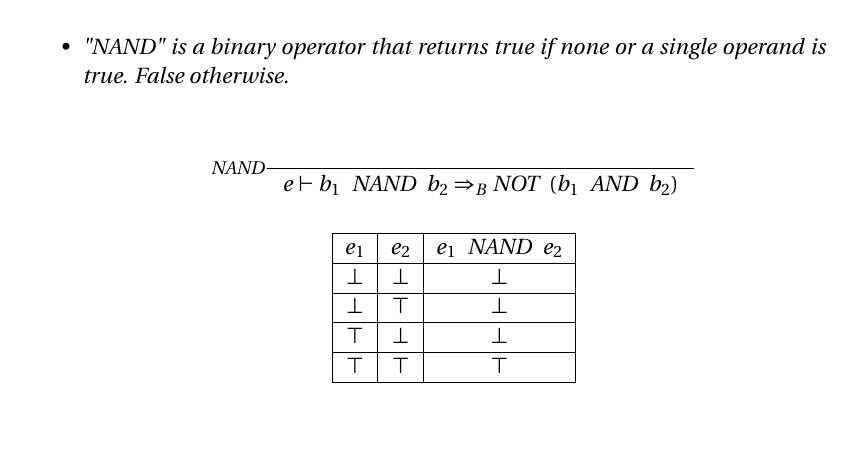
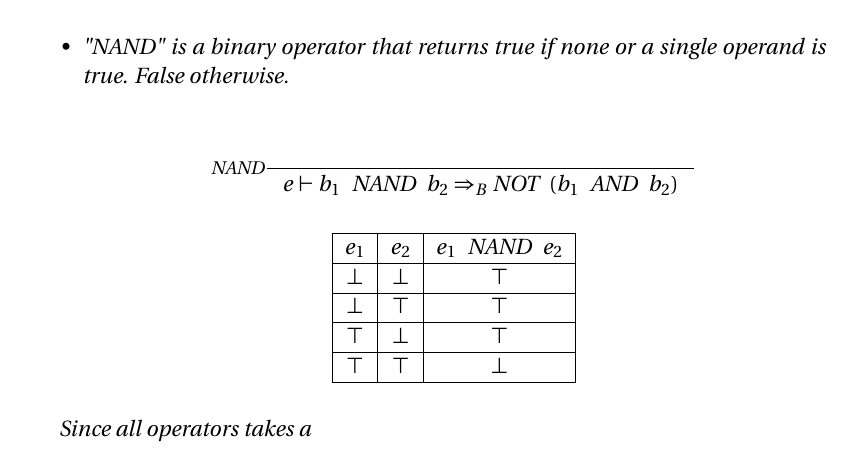
Before and after one commit to simonvandel/TLDR, a LaTeX thesis (Report/master.tex, which reads Report/Design/Expressions/expressions.tex): part of page 53 of 92, cut so that both start at the same text. Compiled offline with pdfLaTeX.

Commit message:
Boolean expressions

```diff
--- a/Report/Design/Expressions/expressions.tex
+++ b/Report/Design/Expressions/expressions.tex
@@ -337,15 +337,15 @@ $\top$ & $\bot$ \\\hline
 \begin{tabular}{ | c | c | c | }
 \hline
 $e_1$ & $e_2$ & $e_1 \Tnand e_2$ \\\hline
-$\bot$ & $\bot$ & $\bot$ \\\hline
-$\bot$ & $\top$ & $\bot$ \\\hline
-$\top$ & $\bot$ & $\bot$ \\\hline
-$\top$ & $\top$ & $\top$ \\\hline
+$\bot$ & $\bot$ & $\top$ \\\hline
+$\bot$ & $\top$ & $\top$ \\\hline
+$\top$ & $\bot$ & $\top$ \\\hline
+$\top$ & $\top$ & $\bot$ \\\hline
 \end{tabular}
 \end{center}
-
 \end{itemize}
 
+Since all operators takes a
 
 \begin{align*}
 &\inference[$\text{BOOL}_{\Tbaop-\Tint,\Tint}$]{\Tenv e_1 : \Tint &
```
